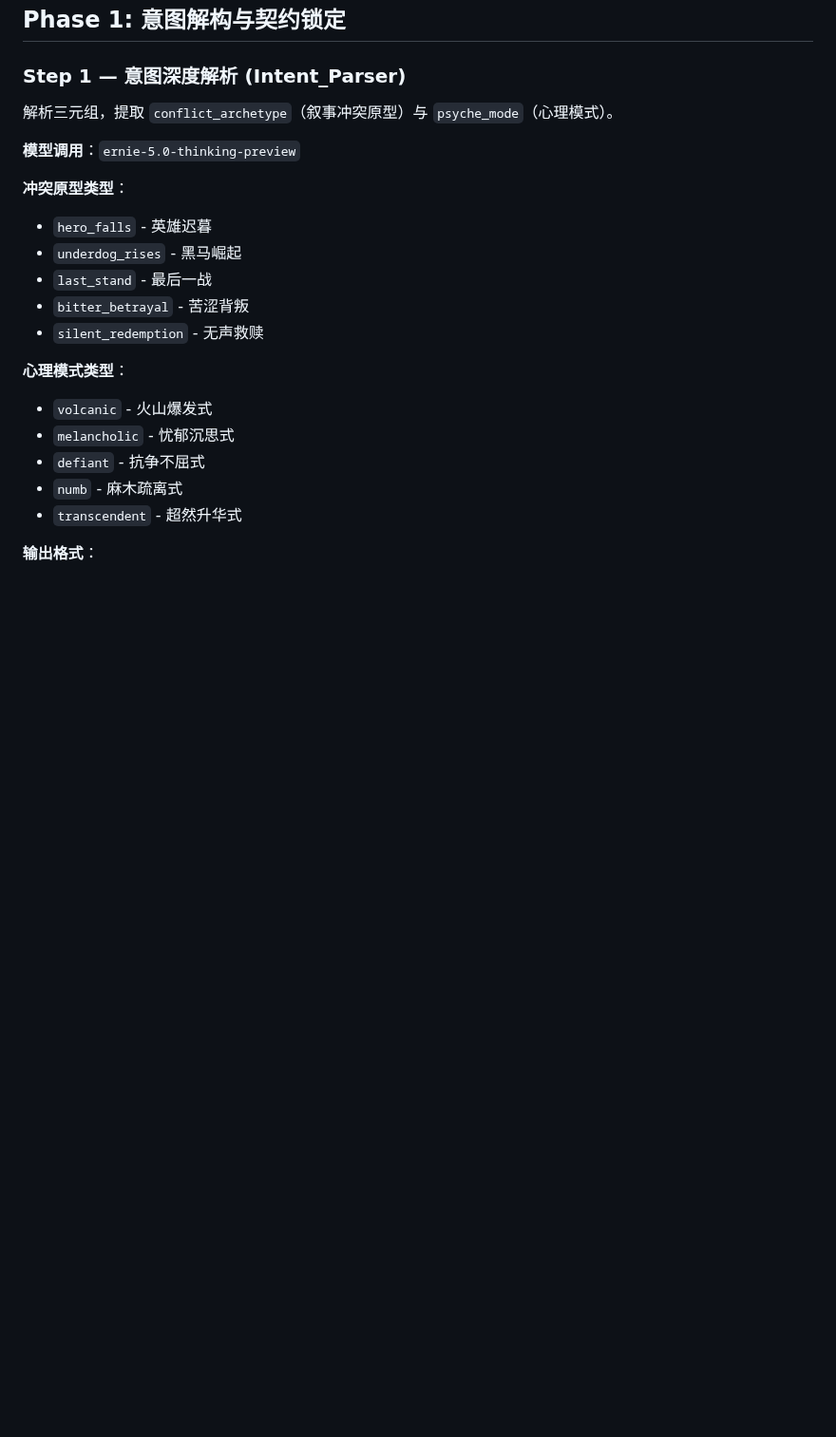
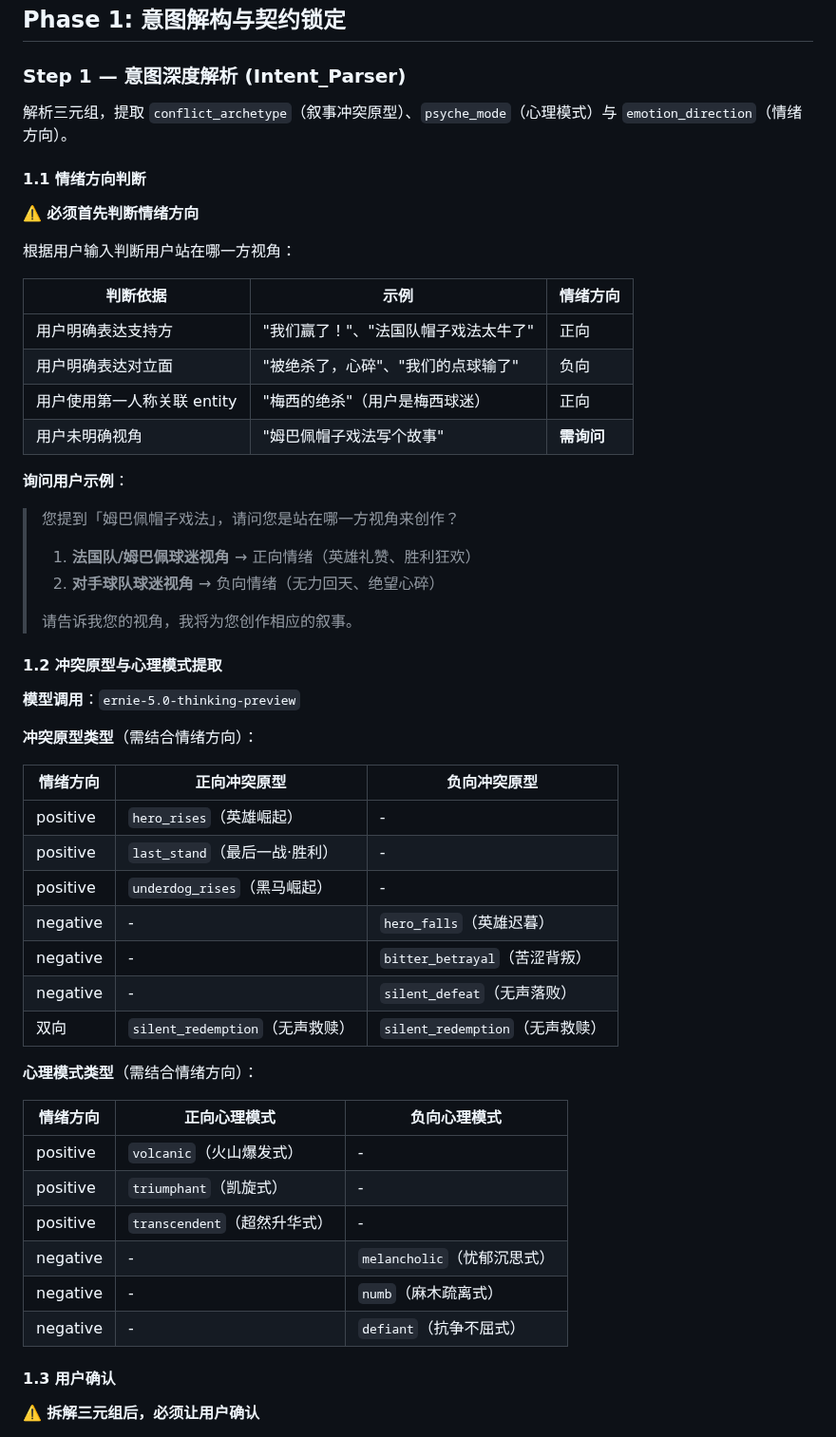
Before and after one commit to AgenticAIPlan/AgenticAISkills, a Markdown page: skills/worldcup2026-parallel-universe/SKILL.md, the part around one of its changes. Shown at 95% size. GitHub-like rendering; blank space fills up the shorter version.

```diff
--- a/skills/worldcup2026-parallel-universe/SKILL.md
+++ b/skills/worldcup2026-parallel-universe/SKILL.md
@@ -214,22 +243,58 @@ pip install openai
 
 ### Step 1 — 意图深度解析 (Intent_Parser)
 
-解析三元组，提取 `conflict_archetype`（叙事冲突原型）与 `psyche_mode`（心理模式）。
+解析三元组，提取 `conflict_archetype`（叙事冲突原型）、`psyche_mode`（心理模式）与 `emotion_direction`（情绪方向）。
+
+#### 1.1 情绪方向判断
+
+**⚠️ 必须首先判断情绪方向**
+
+根据用户输入判断用户站在哪一方视角：
+
+| 判断依据 | 示例 | 情绪方向 |
+|----------|------|----------|
+| 用户明确表达支持方 | "我们赢了！"、"法国队帽子戏法太牛了" | 正向 |
+| 用户明确表达对立面 | "被绝杀了，心碎"、"我们的点球输了" | 负向 |
+| 用户使用第一人称关联 entity | "梅西的绝杀"（用户是梅西球迷） | 正向 |
+| 用户未明确视角 | "姆巴佩帽子戏法写个故事" | **需询问** |
+
+**询问用户示例**：
+
+> 您提到「姆巴佩帽子戏法」，请问您是站在哪一方视角来创作？
+>
+> 1. **法国队/姆巴佩球迷视角** → 正向情绪（英雄礼赞、胜利狂欢）
+> 2. **对手球队球迷视角** → 负向情绪（无力回天、绝望心碎）
+>
+> 请告诉我您的视角，我将为您创作相应的叙事。
+
+#### 1.2 冲突原型与心理模式提取
 
 **模型调用**：`ernie-5.0-thinking-preview`
 
-**冲突原型类型**：
-- `hero_falls` - 英雄迟暮
-- `underdog_rises` - 黑马崛起
-- `last_stand` - 最后一战
-- `bitter_betrayal` - 苦涩背叛
-- `silent_redemption` - 无声救赎
+**冲突原型类型**（需结合情绪方向）：
 
-**心理模式类型**：
-- `volcanic` - 火山爆发式
-- `melancholic` - 忧郁沉思式
-- `defiant` - 抗争不屈式
-- `numb` - 麻木疏离式
-- `transcendent` - 超然升华式
+| 情绪方向 | 正向冲突原型 | 负向冲突原型 |
+|----------|-------------|-------------|
+| positive | `hero_rises`（英雄崛起） | - |
+| positive | `last_stand`（最后一战·胜利） | - |
+| positive | `underdog_rises`（黑马崛起） | - |
+| negative | - | `hero_falls`（英雄迟暮） |
+| negative | - | `bitter_betrayal`（苦涩背叛） |
+| negative | - | `silent_defeat`（无声落败） |
+| 双向 | `silent_redemption`（无声救赎） | `silent_redemption`（无声救赎） |
 
-**输出格式**：
+**心理模式类型**（需结合情绪方向）：
+
+| 情绪方向 | 正向心理模式 | 负向心理模式 |
+|----------|-------------|-------------|
+| positive | `volcanic`（火山爆发式） | - |
+| positive | `triumphant`（凯旋式） | - |
+| positive | `transcendent`（超然升华式） | - |
+| negative | - | `melancholic`（忧郁沉思式） |
+| negative | - | `numb`（麻木疏离式） |
+| negative | - | `defiant`（抗争不屈式） |
+
+#### 1.3 用户确认
+
+**⚠️ 拆解三元组后，必须让用户确认**
+
```
Also changed, not shown: other parts of skills/worldcup2026-parallel-universe/SKILL.md (+91 -15 lines), 1 other file.
